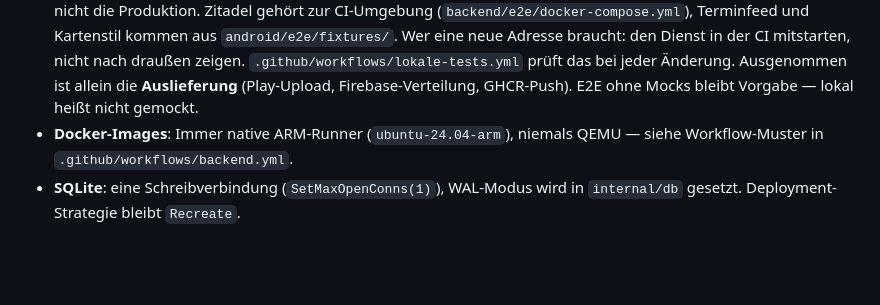
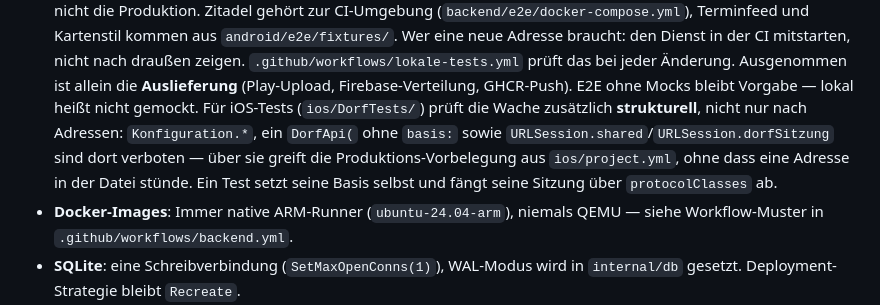
Before and after one commit to dorfentwicklungskreis-roessing/app, a Markdown page: CLAUDE.md, the part around the change. GitHub-like rendering; blank space fills up the shorter version.

```diff
--- a/CLAUDE.md
+++ b/CLAUDE.md
@@ -34,6 +34,12 @@ Details: siehe `README.md`.
   `.github/workflows/lokale-tests.yml` prüft das bei jeder Änderung. Ausgenommen
   ist allein die **Auslieferung** (Play-Upload, Firebase-Verteilung,
   GHCR-Push). E2E ohne Mocks bleibt Vorgabe — lokal heißt nicht gemockt.
+  Für iOS-Tests (`ios/DorfTests/`) prüft die Wache zusätzlich **strukturell**,
+  nicht nur nach Adressen: `Konfiguration.*`, ein `DorfApi(` ohne `basis:`
+  sowie `URLSession.shared`/`URLSession.dorfSitzung` sind dort verboten — über
+  sie greift die Produktions-Vorbelegung aus `ios/project.yml`, ohne dass eine
+  Adresse in der Datei stünde. Ein Test setzt seine Basis selbst und fängt
+  seine Sitzung über `protocolClasses` ab.
 - **Docker-Images**: Immer native ARM-Runner (`ubuntu-24.04-arm`), niemals
   QEMU — siehe Workflow-Muster in `.github/workflows/backend.yml`.
 - **SQLite**: eine Schreibverbindung (`SetMaxOpenConns(1)`), WAL-Modus wird
```
Also changed, not shown: store/datenschutz.md (+30 -0 lines).
